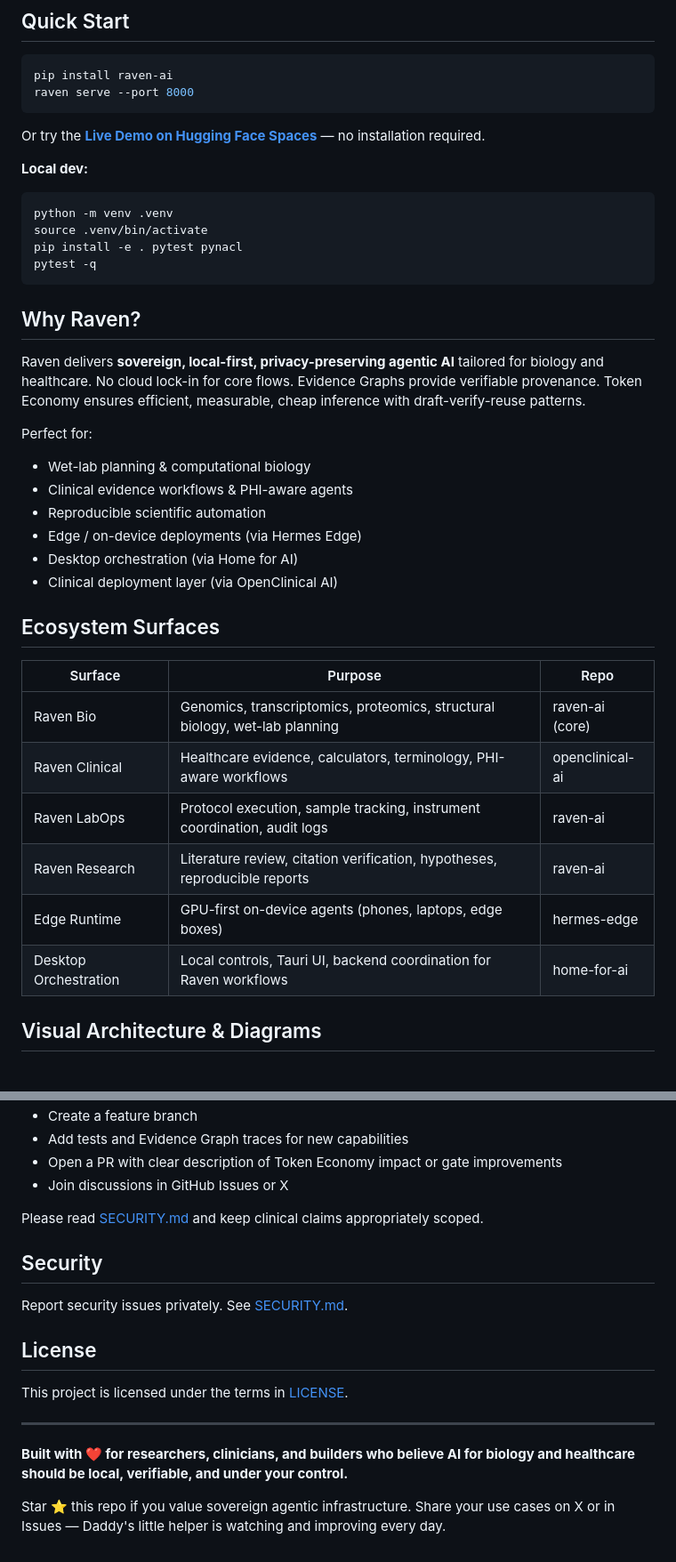
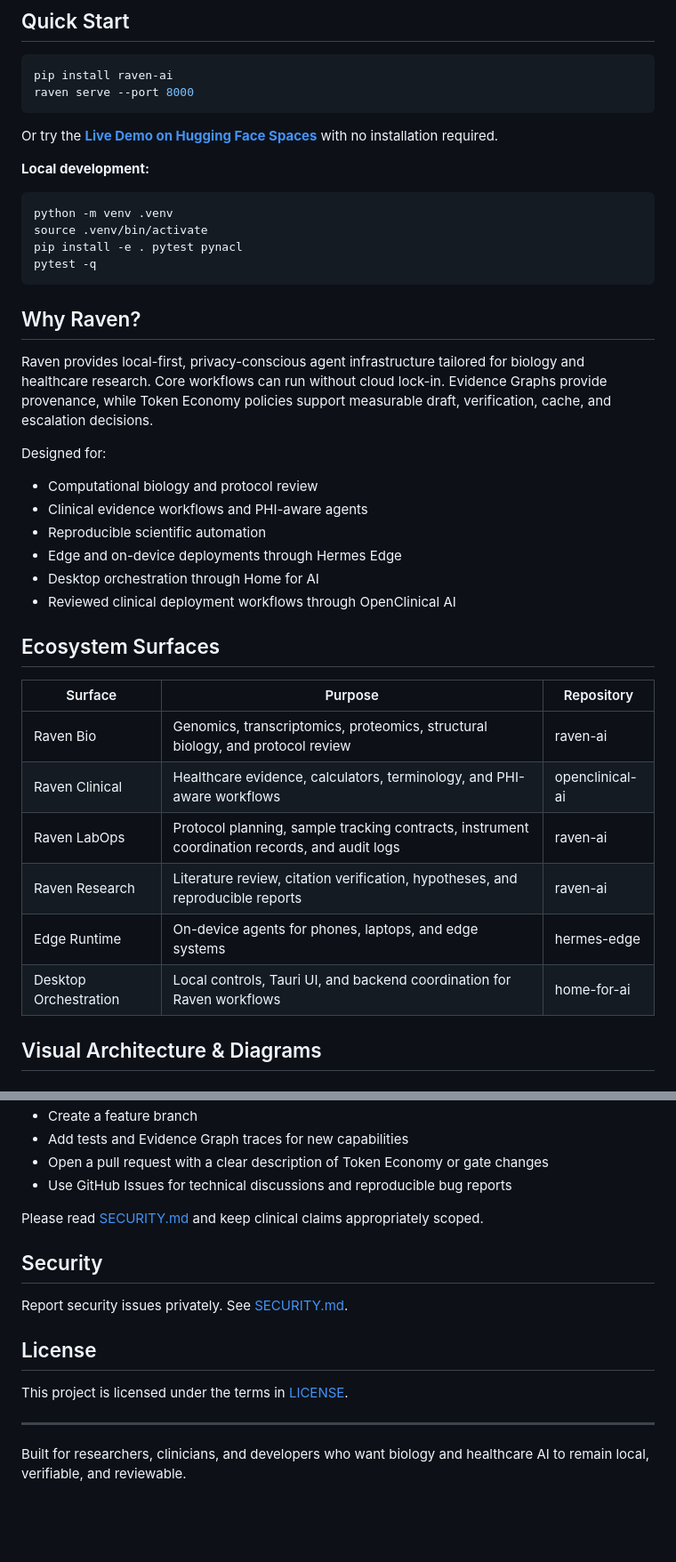
Before and after one commit to simpliibarrii-crypto/raven-ai, a Markdown page: README.md, 2 parts joined by grey strips. Shown at 89% size. GitHub-like rendering; blank space fills up the shorter version.

Commit message:
Polish public README and remove private persona language

````diff
--- a/README.md
+++ b/README.md
@@ -38,9 +38,10 @@ pip install raven-ai
 raven serve --port 8000
 ```
 
-Or try the **[Live Demo on Hugging Face Spaces](https://huggingface.co/spaces/bclermo/raven-ai)** — no installation required.
+Or try the **[Live Demo on Hugging Face Spaces](https://huggingface.co/spaces/bclermo/raven-ai)** with no installation required.
 
-**Local dev:**
+**Local development:**
+
 ```bash
 python -m venv .venv
 source .venv/bin/activate
@@ -50,26 +51,27 @@ pytest -q
 
 ## Why Raven?
 
-Raven delivers **sovereign, local-first, privacy-preserving agentic AI** tailored for biology and healthcare. No cloud lock-in for core flows. Evidence Graphs provide verifiable provenance. Token Economy ensures efficient, measurable, cheap inference with draft-verify-reuse patterns.
+Raven provides local-first, privacy-conscious agent infrastructure tailored for biology and healthcare research. Core workflows can run without cloud lock-in. Evidence Graphs provide provenance, while Token Economy policies support measurable draft, verification, cache, and escalation decisions.
 
-Perfect for:
-- Wet-lab planning & computational biology
-- Clinical evidence workflows & PHI-aware agents
+Designed for:
+
+- Computational biology and protocol review
+- Clinical evidence workflows and PHI-aware agents
 - Reproducible scientific automation
-- Edge / on-device deployments (via Hermes Edge)
-- Desktop orchestration (via Home for AI)
-- Clinical deployment layer (via OpenClinical AI)
+- Edge and on-device deployments through Hermes Edge
+- Desktop orchestration through Home for AI
+- Reviewed clinical deployment workflows through OpenClinical AI
 
 ## Ecosystem Surfaces
 
-| Surface          | Purpose                                      | Repo                          |
-|------------------|----------------------------------------------|-------------------------------|
-| Raven Bio        | Genomics, transcriptomics, proteomics, structural biology, wet-lab planning | raven-ai (core)              |
-| Raven Clinical   | Healthcare evidence, calculators, terminology, PHI-aware workflows | openclinical-ai              |
-| Raven LabOps     | Protocol execution, sample tracking, instrument coordination, audit logs | raven-ai                     |
-| Raven Research   | Literature review, citation verification, hypotheses, reproducible reports | raven-ai                     |
-| Edge Runtime     | GPU-first on-device agents (phones, laptops, edge boxes) | hermes-edge                  |
-| Desktop Orchestration | Local controls, Tauri UI, backend coordination for Raven workflows | home-for-ai             |
+| Surface | Purpose | Repository |
+|---|---|---|
+| Raven Bio | Genomics, transcriptomics, proteomics, structural biology, and protocol review | raven-ai |
+| Raven Clinical | Healthcare evidence, calculators, terminology, and PHI-aware workflows | openclinical-ai |
+| Raven LabOps | Protocol planning, sample tracking contracts, instrument coordination records, and audit logs | raven-ai |
+| Raven Research | Literature review, citation verification, hypotheses, and reproducible reports | raven-ai |
+| Edge Runtime | On-device agents for phones, laptops, and edge systems | hermes-edge |
+| Desktop Orchestration | Local controls, Tauri UI, and backend coordination for Raven workflows | home-for-ai |
 
 ## Visual Architecture & Diagrams
 
@@ -202,7 +208,7 @@ We welcome contributions that advance sovereign, local-first, auditable agentic
 - Create a feature branch
 - Add tests and Evidence Graph traces for new capabilities
-- Open a PR with clear description of Token Economy impact or gate improvements
-- Join discussions in GitHub Issues or X
+- Open a pull request with a clear description of Token Economy or gate changes
+- Use GitHub Issues for technical discussions and reproducible bug reports
 
 Please read [SECURITY.md](SECURITY.md) and keep clinical claims appropriately scoped.
 
@@ -216,6 +222,4 @@ This project is licensed under the terms in [LICENSE](LICENSE).
 
 ---
 
-**Built with ❤️ for researchers, clinicians, and builders who believe AI for biology and healthcare should be local, verifiable, and under your control.**
-
-Star ⭐ this repo if you value sovereign agentic infrastructure. Share your use cases on X or in Issues — Daddy's little helper is watching and improving every day.
+Built for researchers, clinicians, and developers who want biology and healthcare AI to remain local, verifiable, and reviewable.
````
Also changed, not shown: other parts of README.md (+26 -22 lines).
